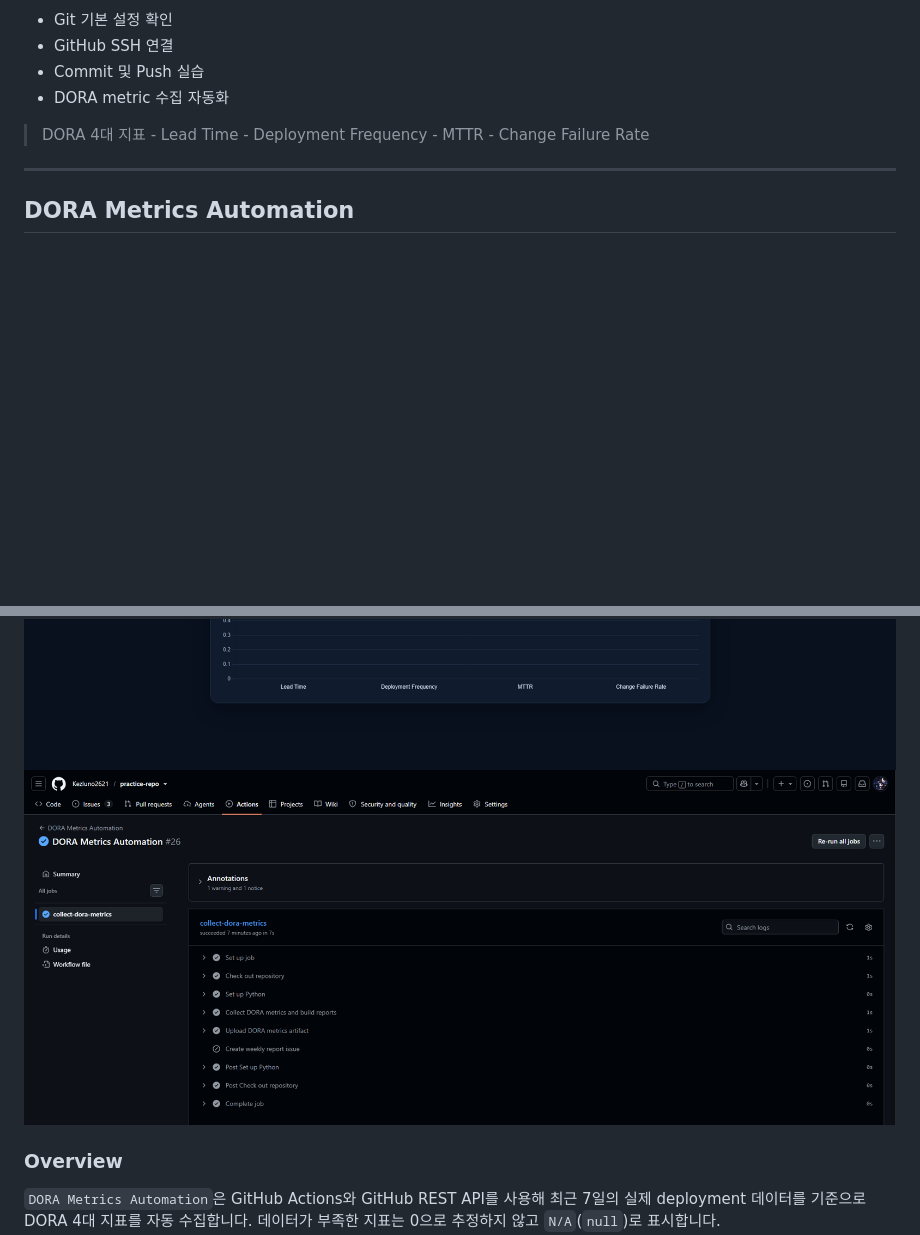
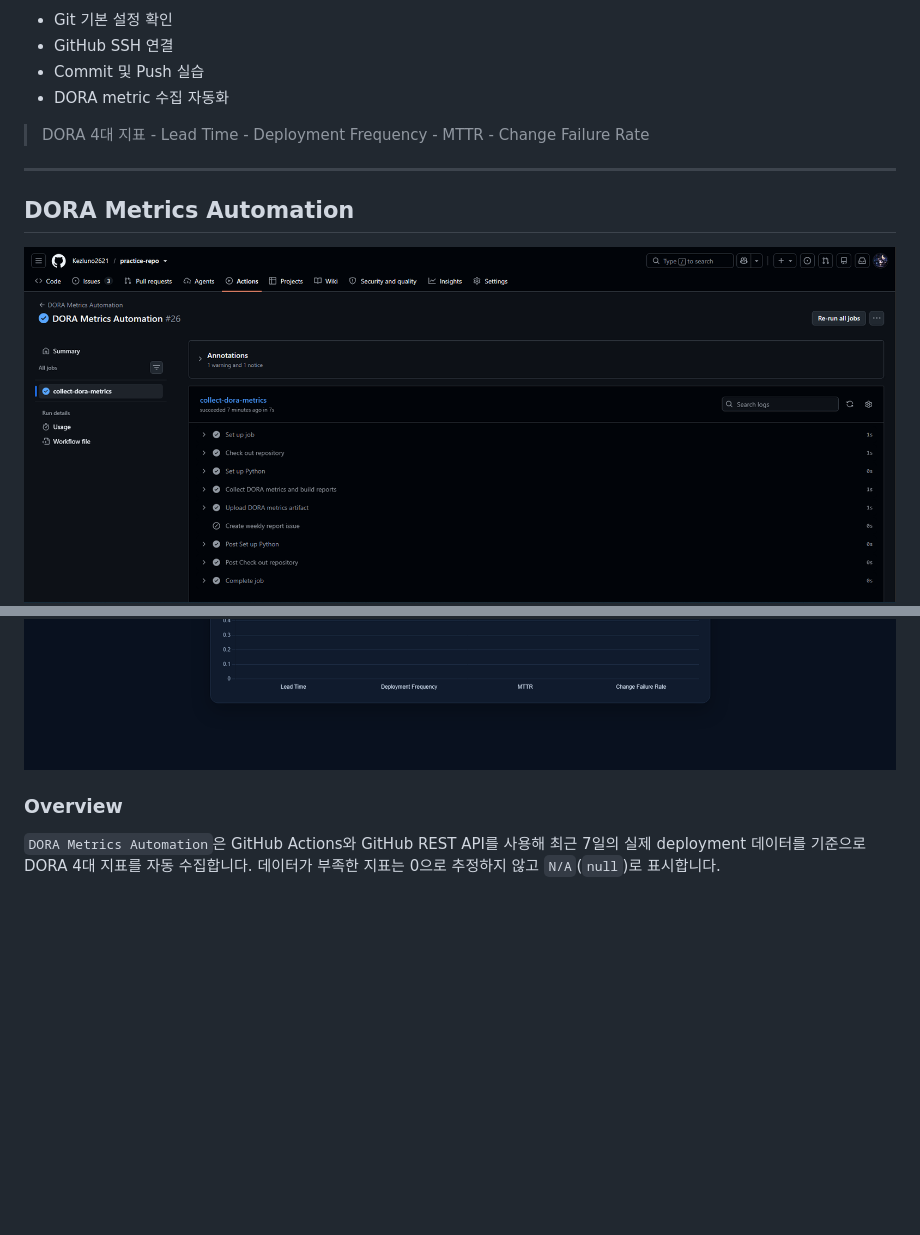
Before and after one commit to Kezluno2621/practice-repo, a Markdown page: README.md, 2 parts joined by grey strips. GitHub-like rendering; blank space fills up the shorter version.

Commit message:
README.md 파일 수정: 리포트 화면 이미지 위치 변경

```diff
--- a/README.md
+++ b/README.md
@@ -16,8 +16,9 @@ OSS 기반 SW 프로그래밍 수업의 Git/GitHub 개발 환경 실습을 위
 ----
 ## DORA Metrics Automation
 
+![실행 성공 로그 스크린샷](/image/dora_metric_sc_log.png)
 ![리포트 화면](/image/dora_metric_report.png)
-![실행 성공 로그 스크린샷](/image/dora_metric_sc_log.png)
+
 ### Overview
 
 `DORA Metrics Automation`은 GitHub Actions와 GitHub REST API를 사용해 최근 7일의 실제 deployment 데이터를 기준으로 DORA 4대 지표를 자동 수집합니다. 데이터가 부족한 지표는 0으로 추정하지 않고 `N/A`(`null`)로 표시합니다.
```
